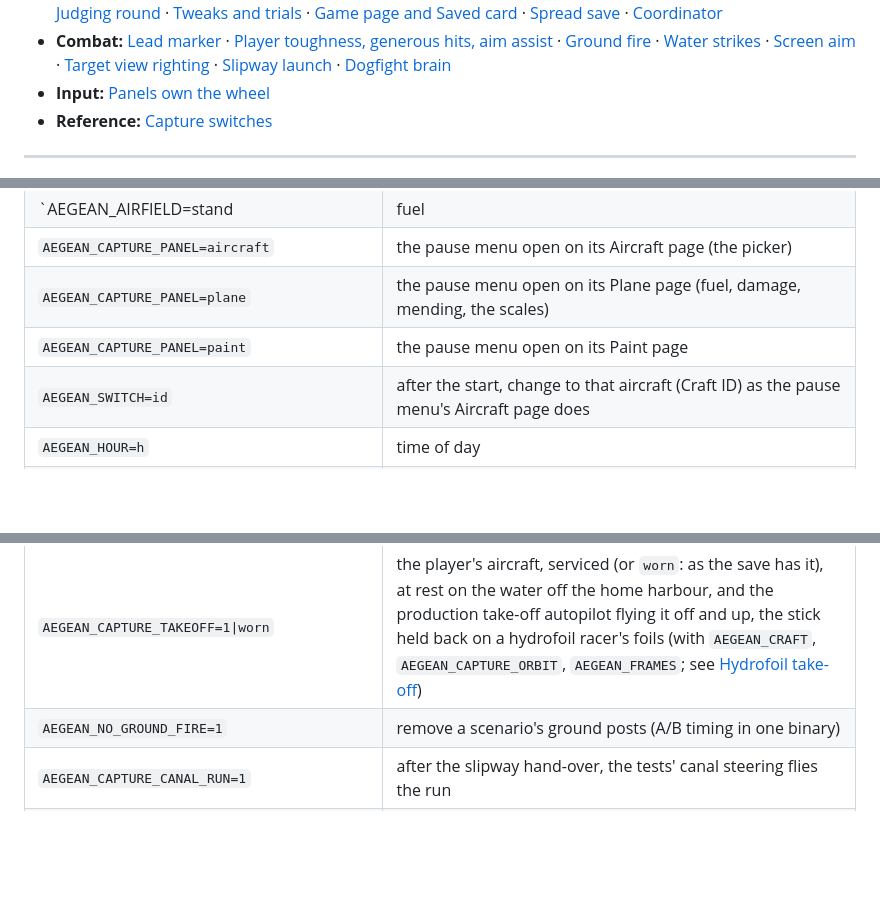
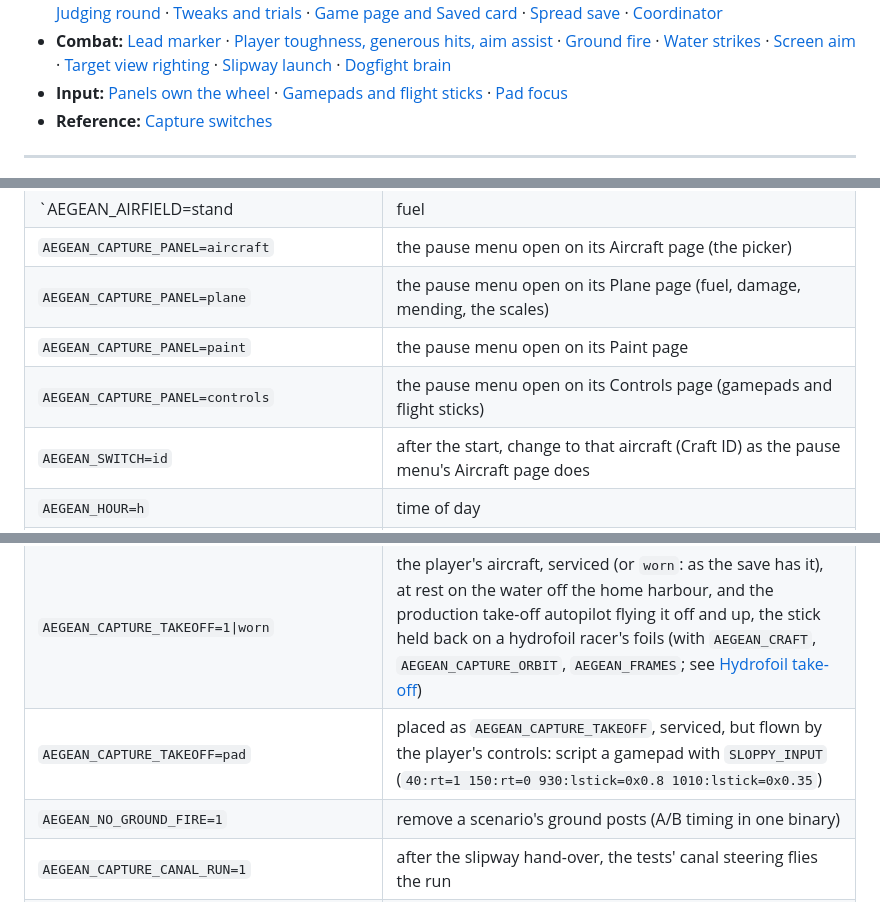
Before and after one commit to david-andrew/aegean-skies, a Markdown page: docs/glossary/README.md, 3 parts joined by grey strips. Drawn GitHub-style; blank space fills up the shorter version.

```diff
--- a/docs/glossary/README.md
+++ b/docs/glossary/README.md
@@ -28,7 +28,7 @@ on that unmerged branch so far.
 - **Audio:** [Receiver chain](#receiver-chain) · [Station levelling](#station-levelling) · [Crackle](#crackle) · [Programme clock](#programme-clock) · [Ambience](#ambience) · [Crowd bed](#crowd-bed) · [Uneven events](#uneven-events) · [Single voices](#single-voices) · [Note events](#note-events) · [Musicians at play](#musicians-at-play)
 - **Process:** [Redfox](#redfox) · [Bench lock and bench ledger](#bench-lock-and-bench-ledger) · [Pinned base](#pinned-base) · [Sample gate](#sample-gate) · [Known failures](#known-failures) · [Test tiers](#test-tiers) · [Judging round](#judging-round) · [Tweaks and trials](#tweaks-and-trials) · [Game page and Saved card](#game-page-and-saved-card) · [Spread save](#spread-save) · [Coordinator](#coordinator)
 - **Combat:** [Lead marker](#lead-marker) · [Player toughness, generous hits, aim assist](#player-toughness-generous-hits-aim-assist) · [Ground fire](#ground-fire) · [Water strikes](#water-strikes) · [Screen aim](#screen-aim) · [Target view righting](#target-view-righting) · [Slipway launch](#slipway-launch) · [Dogfight brain](#dogfight-brain)
-- **Input:** [Panels own the wheel](#panels-own-the-wheel)
+- **Input:** [Panels own the wheel](#panels-own-the-wheel) · [Gamepads and flight sticks](#gamepads-and-flight-sticks) · [Pad focus](#pad-focus)
 - **Reference:** [Capture switches](#capture-switches)
 
 ---
@@ -2621,6 +2664,7 @@ SLOPPY_WINDOW=1280x720 SLOPPY_FRAMES=<n> SLOPPY_SCREENSHOT=<out.png> sloppy --re
 | `AEGEAN_CAPTURE_PANEL=aircraft` | the pause menu open on its Aircraft page (the picker) |
 | `AEGEAN_CAPTURE_PANEL=plane` | the pause menu open on its Plane page (fuel, damage, mending, the scales) |
 | `AEGEAN_CAPTURE_PANEL=paint` | the pause menu open on its Paint page |
+| `AEGEAN_CAPTURE_PANEL=controls` | the pause menu open on its Controls page (gamepads and flight sticks) |
 | `AEGEAN_SWITCH=id` | after the start, change to that aircraft (Craft ID) as the pause menu's Aircraft page does |
 | `AEGEAN_HOUR=h` | time of day |
 | `AEGEAN_WEATHER=<name>` | weather fixture (`AEGEAN_WEATHER_CENTER='x z'` for storms) |
@@ -2637,6 +2681,7 @@ SLOPPY_WINDOW=1280x720 SLOPPY_FRAMES=<n> SLOPPY_SCREENSHOT=<out.png> sloppy --re
 | `AEGEAN_CAPTURE_DOGFIGHT_PILOT=1` | in a battle, the dogfight brain flies the player's aircraft (chase-camera ride into the melee) |
 | `AEGEAN_FRAMES='dir from to step'` | save every step-th frame from..to as `dir/fNNNNN.png` (for clips) |
 | `AEGEAN_CAPTURE_TAKEOFF=1\|worn` | the player's aircraft, serviced (or `worn`: as the save has it), at rest on the water off the home harbour, and the production take-off autopilot flying it off and up, the stick held back on a hydrofoil racer's foils (with `AEGEAN_CRAFT`, `AEGEAN_CAPTURE_ORBIT`, `AEGEAN_FRAMES`; see [Hydrofoil take-off](#hydrofoil-take-off)) |
+| `AEGEAN_CAPTURE_TAKEOFF=pad` | placed as `AEGEAN_CAPTURE_TAKEOFF`, serviced, but flown by the player's controls: script a gamepad with `SLOPPY_INPUT` (`40:rt=1 150:rt=0 930:lstick=0x0.8 1010:lstick=0x0.35`) |
 | `AEGEAN_NO_GROUND_FIRE=1` | remove a scenario's ground posts (A/B timing in one binary) |
 | `AEGEAN_CAPTURE_CANAL_RUN=1` | after the slipway hand-over, the tests' canal steering flies the run |
 | `AEGEAN_CAPTURE_POST=k` (`AEGEAN_CAPTURE_POST_LOOK=1`) | watch the run from behind ground post k (or look at the post itself from beside it) |
```
Also changed, not shown: other parts of docs/glossary/README.md (+43 -0 lines), docs/glossary/img/controls-page.png (added).
